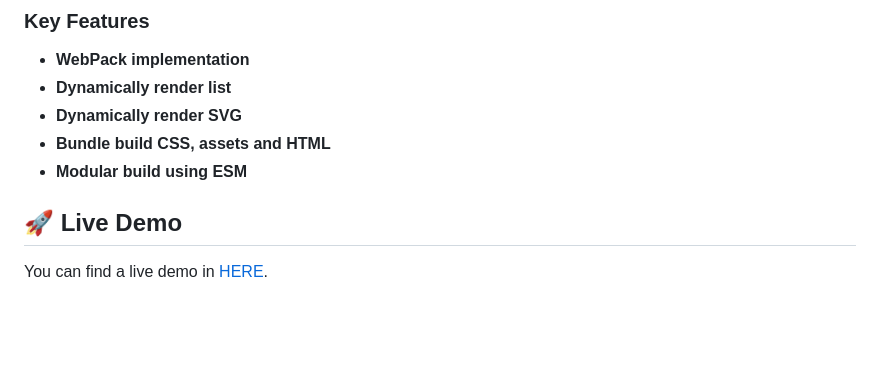
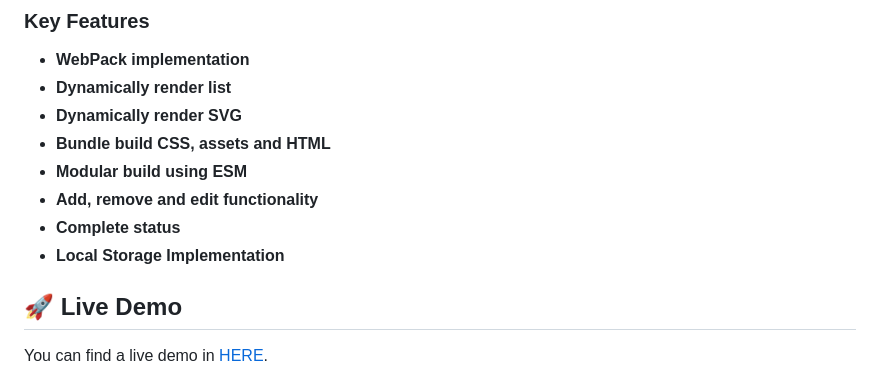
Before and after one commit to lordksix/Minimalistic-ToDoList-App, a Markdown page: README.md, the part around the change. GitHub-like rendering; blank space fills up the shorter version.

```diff
--- a/README.md
+++ b/README.md
@@ -54,6 +54,9 @@
 - **Dynamically render SVG**
 - **Bundle build CSS, assets and HTML**
 - **Modular build using ESM**
+- **Add, remove and edit functionality**
+- **Complete status**
+- **Local Storage Implementation**
 
 ## 🚀 Live Demo <a name="live-demo"></a>
 
```
